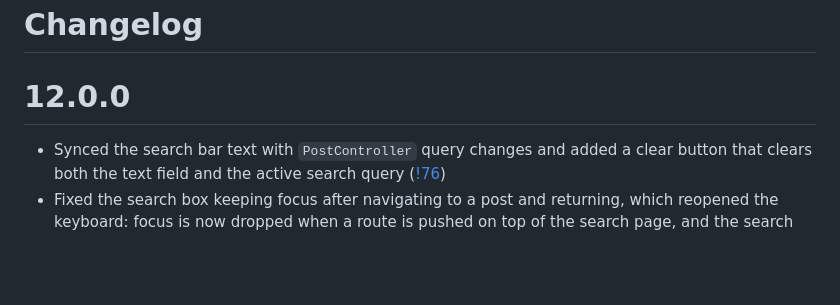
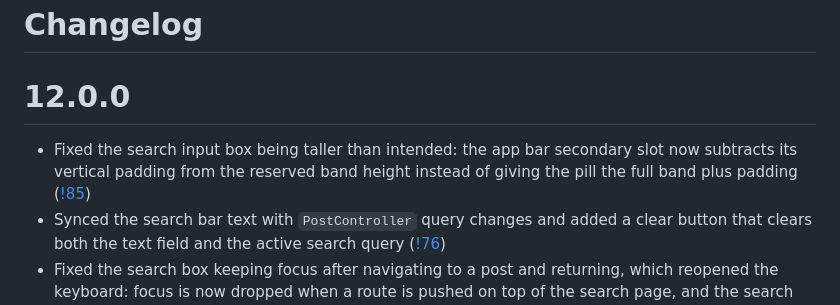
Before and after one commit to justacalico/klit, a Markdown page: CHANGELOG.md, the part around the change. Drawn GitHub-style; blank space fills up the shorter version.

Commit message:
docs: 更新 CHANGELOG，添加 MR 85 记录

```diff
--- a/CHANGELOG.md
+++ b/CHANGELOG.md
@@ -1,6 +1,7 @@
 # Changelog
 
 # 12.0.0
+- Fixed the search input box being taller than intended: the app bar secondary slot now subtracts its vertical padding from the reserved band height instead of giving the pill the full band plus padding ([!85](https://gitlab.com/Openlyst/klit/-/merge_requests/85))
 - Synced the search bar text with `PostController` query changes and added a clear button that clears both the text field and the active search query ([!76](https://gitlab.com/Openlyst/klit/-/merge_requests/76))
 - Fixed the search box keeping focus after navigating to a post and returning, which reopened the keyboard: focus is now dropped when a route is pushed on top of the search page, and the search field's focus node is correctly wired through to the autocomplete text field ([!69](https://gitlab.com/Openlyst/klit/-/merge_requests/69))
 - Removed the frosted glass effect from post detail cards: the action bar, score/favorites/comments stats, description, and comments button now use solid `Card`/`Container` backgrounds ([!65](https://gitlab.com/Openlyst/klit/-/merge_requests/65))
```
